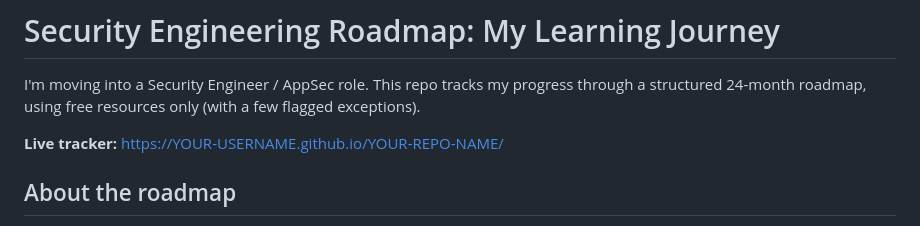
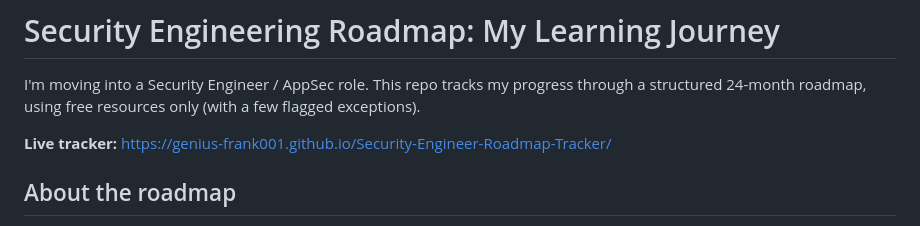
Before and after one commit to Genius-frank001/Security-Engineer-Roadmap-Tracker, a Markdown page: README.md, the part around the change. GitHub-like rendering.

```diff
--- a/README.md
+++ b/README.md
@@ -2,7 +2,7 @@
 
 I'm moving into a Security Engineer / AppSec role. This repo tracks my progress through a structured 24-month roadmap, using free resources only (with a few flagged exceptions).
 
-**Live tracker:** https://YOUR-USERNAME.github.io/YOUR-REPO-NAME/
+**Live tracker:** https://genius-frank001.github.io/Security-Engineer-Roadmap-Tracker/
 
 ## About the roadmap
 
```
